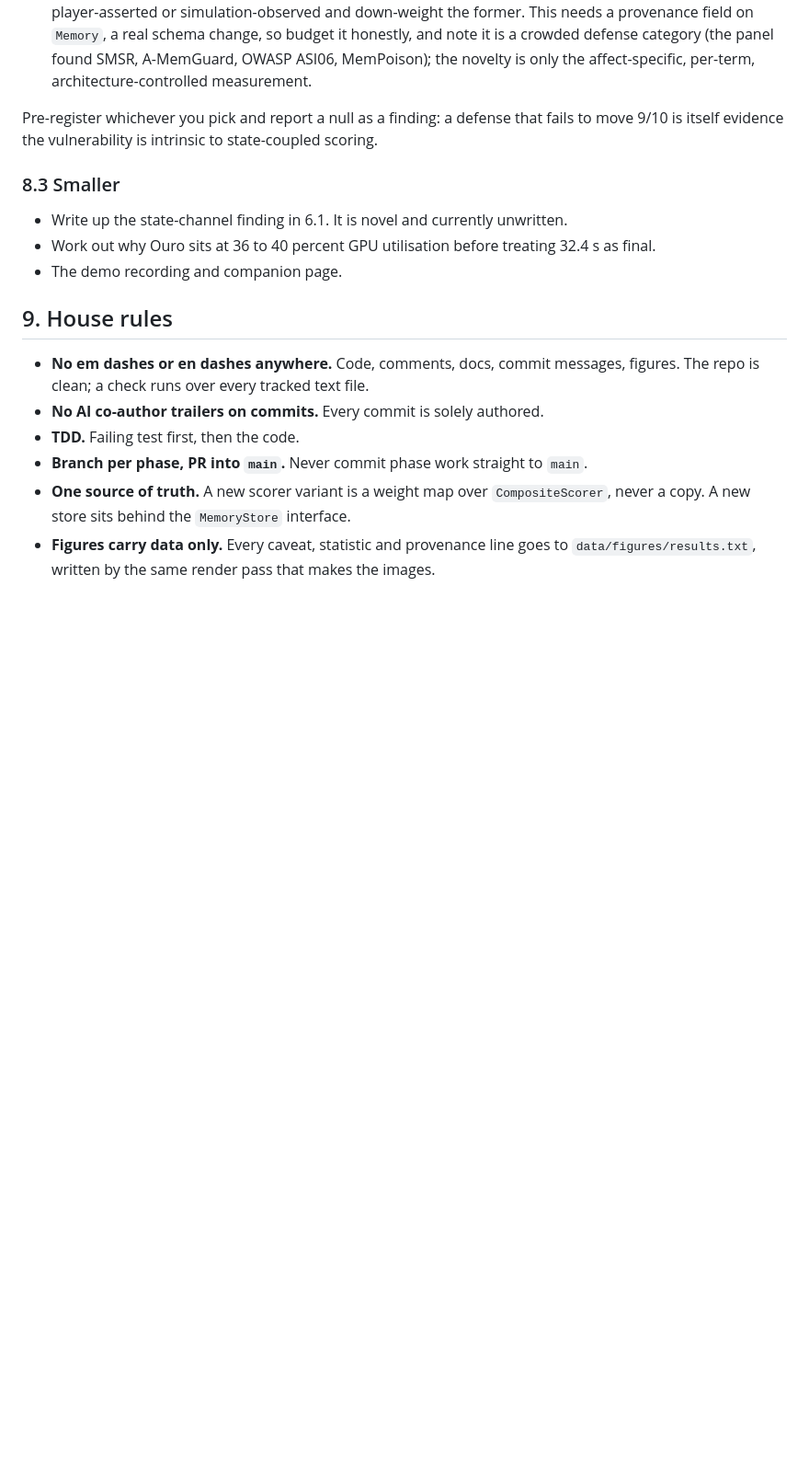
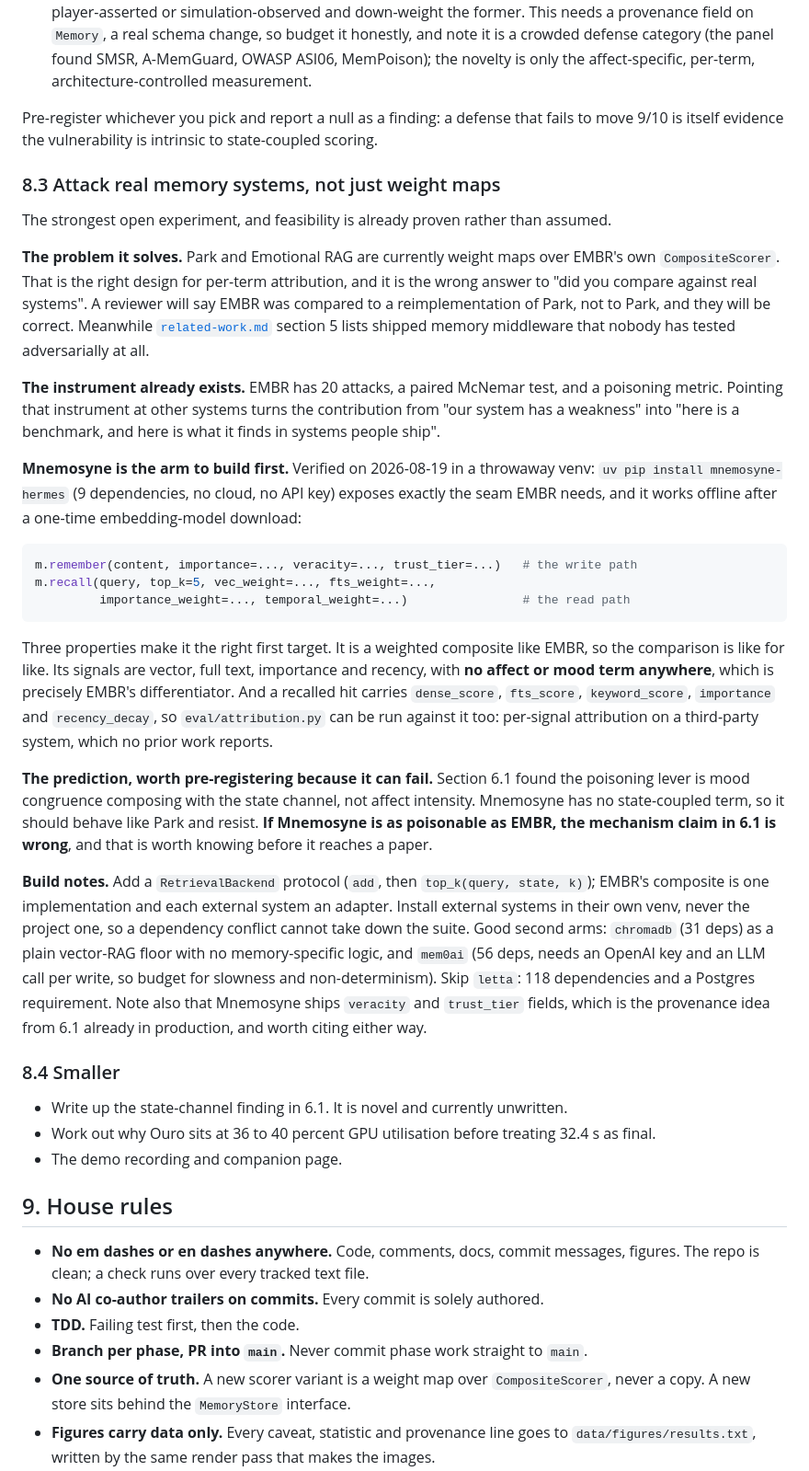
Before and after one commit to Code-SorceryLab/EMBR, a Markdown page: docs/handoff.md, the part around the change. Shown at 92% size. Rendered like a GitHub page; blank space fills up the shorter version.

Commit message:
Record the external memory system comparison, with feasibility already proven
The baselines are weight maps over EMBR's own scorer. That is right for
per-term attribution and wrong as an answer to "did you compare against real
systems", and a reviewer will say so. Meanwhile the shipped middleware in
related-work.md has never been tested adversarially by anyone.

EMBR already owns the instrument: 20 attacks, a poisoning metric, and a paired
test. Pointing it at other systems turns "our system has a weakness" into "here
is a benchmark and here is what it finds in systems people ship".

Verified rather than assumed, in a throwaway venv so the project environment was
never at risk: mnemosyne-hermes installs with 9 dependencies, no cloud and no
API key, and works offline after a one-time embedding download. Its remember and
recall calls are the seam EMBR needs, it is a weighted composite of vector, full
text, importance and recency with no affect term anywhere, and a recalled hit
carries its per-signal scores, so eval/attribution.py can be run against it too.

The prediction is pre-registered because it can fail: section 6.1 located the
poisoning lever in the state-coupled mood term, and Mnemosyne has no such term,
so it should resist. If it is as poisonable as EMBR then the mechanism claim is
wrong, which is better learned now than in review.

````diff
--- a/docs/handoff.md
+++ b/docs/handoff.md
@@ -381,7 +381,54 @@ magnitude. Two candidates survive that objection, both measurable in the existin
 Pre-register whichever you pick and report a null as a finding: a defense that fails to move
 9/10 is itself evidence the vulnerability is intrinsic to state-coupled scoring.
 
-### 8.3 Smaller
+### 8.3 Attack real memory systems, not just weight maps
+
+The strongest open experiment, and feasibility is already proven rather than assumed.
+
+**The problem it solves.** Park and Emotional RAG are currently weight maps over EMBR's own
+`CompositeScorer`. That is the right design for per-term attribution, and it is the wrong
+answer to "did you compare against real systems". A reviewer will say EMBR was compared to a
+reimplementation of Park, not to Park, and they will be correct. Meanwhile
+[`related-work.md`](related-work.md) section 5 lists shipped memory middleware that nobody has
+tested adversarially at all.
+
+**The instrument already exists.** EMBR has 20 attacks, a paired McNemar test, and a poisoning
+metric. Pointing that instrument at other systems turns the contribution from "our system has
+a weakness" into "here is a benchmark, and here is what it finds in systems people ship".
+
+**Mnemosyne is the arm to build first.** Verified on 2026-08-19 in a throwaway venv:
+`uv pip install mnemosyne-hermes` (9 dependencies, no cloud, no API key) exposes exactly the
+seam EMBR needs, and it works offline after a one-time embedding-model download:
+
+```python
+m.remember(content, importance=..., veracity=..., trust_tier=...)   # the write path
+m.recall(query, top_k=5, vec_weight=..., fts_weight=...,
+         importance_weight=..., temporal_weight=...)                # the read path
+```
+
+Three properties make it the right first target. It is a weighted composite like EMBR, so the
+comparison is like for like. Its signals are vector, full text, importance and recency, with
+**no affect or mood term anywhere**, which is precisely EMBR's differentiator. And a recalled
+hit carries `dense_score`, `fts_score`, `keyword_score`, `importance` and `recency_decay`, so
+`eval/attribution.py` can be run against it too: per-signal attribution on a third-party
+system, which no prior work reports.
+
+**The prediction, worth pre-registering because it can fail.** Section 6.1 found the poisoning
+lever is mood congruence composing with the state channel, not affect intensity. Mnemosyne has
+no state-coupled term, so it should behave like Park and resist. **If Mnemosyne is as
+poisonable as EMBR, the mechanism claim in 6.1 is wrong**, and that is worth knowing before it
+reaches a paper.
+
+**Build notes.** Add a `RetrievalBackend` protocol (`add`, then `top_k(query, state, k)`);
+EMBR's composite is one implementation and each external system an adapter. Install external
+systems in their own venv, never the project one, so a dependency conflict cannot take down
+the suite. Good second arms: `chromadb` (31 deps) as a plain vector-RAG floor with no
+memory-specific logic, and `mem0ai` (56 deps, needs an OpenAI key and an LLM call per write,
+so budget for slowness and non-determinism). Skip `letta`: 118 dependencies and a Postgres
+requirement. Note also that Mnemosyne ships `veracity` and `trust_tier` fields, which is the
+provenance idea from 6.1 already in production, and worth citing either way.
+
+### 8.4 Smaller
 
 - Write up the state-channel finding in 6.1. It is novel and currently unwritten.
 - Work out why Ouro sits at 36 to 40 percent GPU utilisation before treating 32.4 s as final.
````
